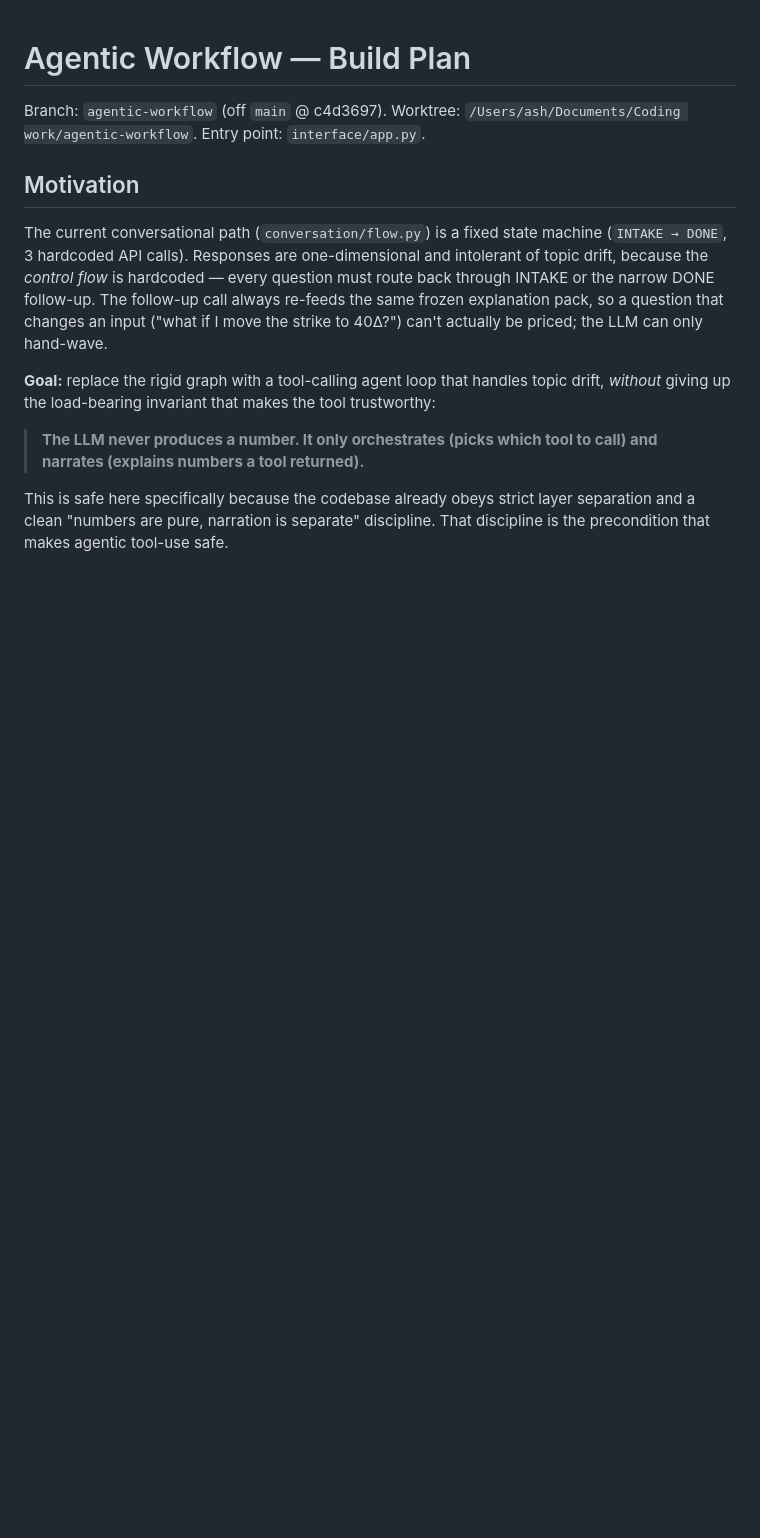
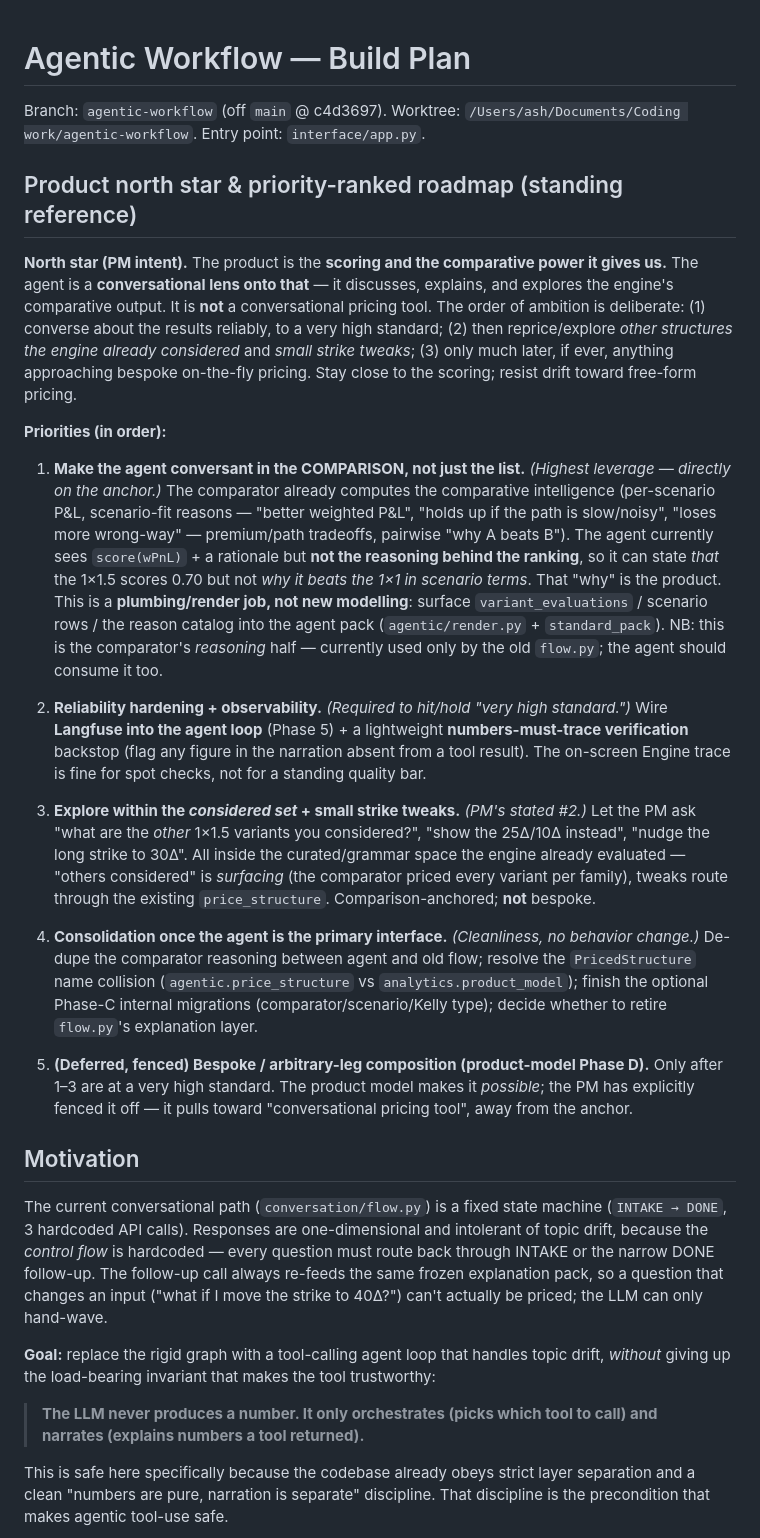
Before and after one commit to ash847/macrotool, a Markdown page: AGENTIC_WORKFLOW_PLAN.md, the part around the change. GitHub-like rendering; blank space fills up the shorter version.

Commit message:
Plan: add product north star + priority-ranked post-refactor roadmap
Standing reference at the top of the plan. North star: the product is the scoring +
its comparative power; the agent is a conversational lens, not a pricing tool.
Priorities: (1) make the agent conversant in the COMPARISON not just the list
(surface the comparator's existing reasoning/scenario detail — the agent's biggest
gap); (2) reliability hardening + observability (Langfuse + numbers-must-trace);
(3) explore within the considered set + small strike tweaks; (4) consolidation;
(5) bespoke/arbitrary-leg deferred and fenced.

Co-Authored-By: Claude Opus 4.8 <noreply@anthropic.com>

```diff
--- a/AGENTIC_WORKFLOW_PLAN.md
+++ b/AGENTIC_WORKFLOW_PLAN.md
@@ -2,6 +2,52 @@
 
 Branch: `agentic-workflow` (off `main` @ c4d3697). Worktree:
 `/Users/ash/Documents/Coding work/agentic-workflow`. Entry point: `interface/app.py`.
+
+## Product north star & priority-ranked roadmap (standing reference)
+
+**North star (PM intent).** The product is the **scoring and the comparative power it gives
+us.** The agent is a **conversational lens onto that** — it discusses, explains, and explores
+the engine's comparative output. It is **not** a conversational pricing tool. The order of
+ambition is deliberate: (1) converse about the results reliably, to a very high standard;
+(2) then reprice/explore *other structures the engine already considered* and *small strike
+tweaks*; (3) only much later, if ever, anything approaching bespoke on-the-fly pricing. Stay
+close to the scoring; resist drift toward free-form pricing.
+
+**Priorities (in order):**
+
+1. **Make the agent conversant in the COMPARISON, not just the list.** *(Highest leverage —
+   directly on the anchor.)* The comparator already computes the comparative intelligence
+   (per-scenario P&L, scenario-fit reasons — "better weighted P&L", "holds up if the path is
+   slow/noisy", "loses more wrong-way" — premium/path tradeoffs, pairwise "why A beats B").
+   The agent currently sees `score(wPnL)` + a rationale but **not the reasoning behind the
+   ranking**, so it can state *that* the 1×1.5 scores 0.70 but not *why it beats the 1×1 in
+   scenario terms*. That "why" is the product. This is a **plumbing/render job, not new
+   modelling**: surface `variant_evaluations` / scenario rows / the reason catalog into the
+   agent pack (`agentic/render.py` + `standard_pack`). NB: this is the comparator's *reasoning*
+   half — currently used only by the old `flow.py`; the agent should consume it too.
+
+2. **Reliability hardening + observability.** *(Required to hit/hold "very high standard.")*
+   Wire **Langfuse into the agent loop** (Phase 5) + a lightweight **numbers-must-trace
+   verification** backstop (flag any figure in the narration absent from a tool result). The
+   on-screen Engine trace is fine for spot checks, not for a standing quality bar.
+
+3. **Explore within the *considered set* + small strike tweaks.** *(PM's stated #2.)* Let the
+   PM ask "what are the *other* 1×1.5 variants you considered?", "show the 25Δ/10Δ instead",
+   "nudge the long strike to 30Δ". All inside the curated/grammar space the engine already
+   evaluated — "others considered" is *surfacing* (the comparator priced every variant per
+   family), tweaks route through the existing `price_structure`. Comparison-anchored; **not**
+   bespoke.
+
+4. **Consolidation once the agent is the primary interface.** *(Cleanliness, no behavior
+   change.)* De-dupe the comparator reasoning between agent and old flow; resolve the
+   `PricedStructure` name collision (`agentic.price_structure` vs `analytics.product_model`);
+   finish the optional Phase-C internal migrations (comparator/scenario/Kelly type); decide
+   whether to retire `flow.py`'s explanation layer.
+
+5. **(Deferred, fenced) Bespoke / arbitrary-leg composition (product-model Phase D).** Only
+   after 1–3 are at a very high standard. The product model makes it *possible*; the PM has
+   explicitly fenced it off — it pulls toward "conversational pricing tool", away from the
+   anchor.
 
 ## Motivation
 
```
